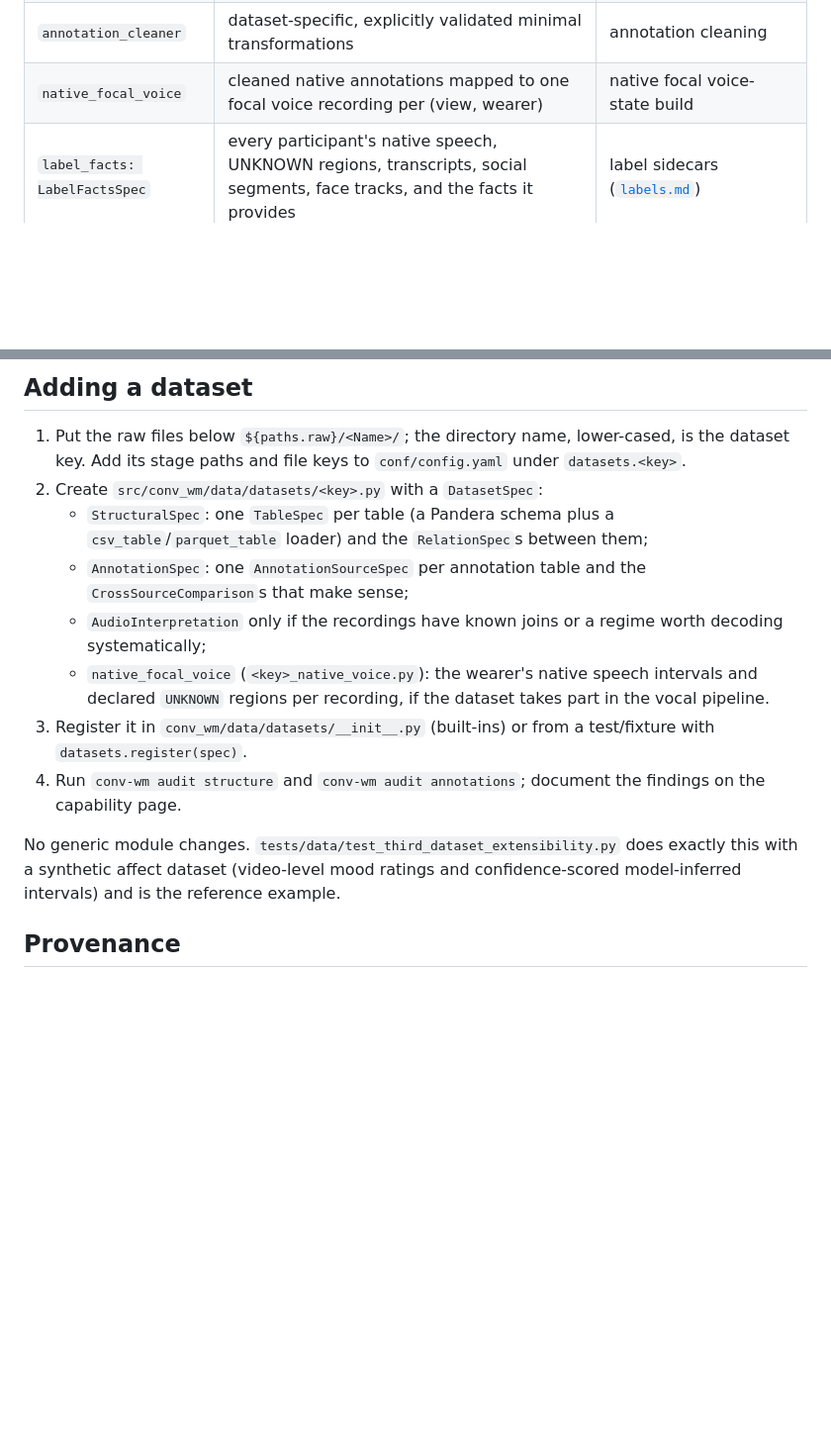
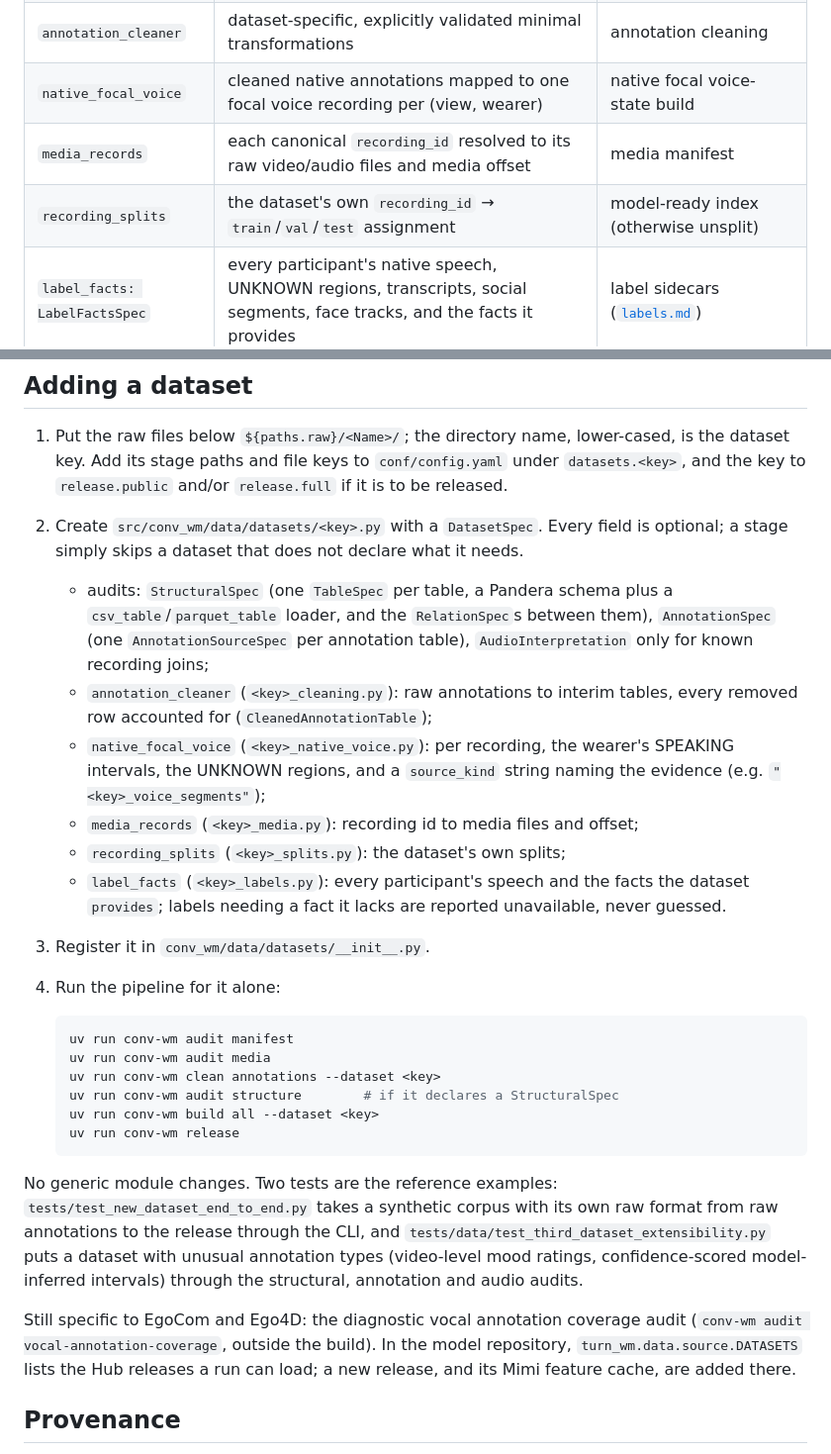
Before and after one commit to batgr/world-model-turn-taking-data, a Markdown page: docs/data_pipeline/README.md, 2 parts joined by grey strips. Shown at 99% size. Rendered like a GitHub page; blank space fills up the shorter version.

Commit message:
docs: complete the guide to adding a dataset
List every adapter a DatasetSpec can declare (media records and splits
were missing) with its contract, the commands that run one dataset end to
end, the reference tests, and what remains specific to the two built-in
corpora.

````diff
--- a/docs/data_pipeline/README.md
+++ b/docs/data_pipeline/README.md
@@ -179,6 +179,8 @@ registry (`conv_wm.data.datasets.get(name)`):
 | `annotations: AnnotationSpec` | annotation sources (scope, time unit and origin, media/entity references, bounds, value fields, provenance, confidence field, known limitations) and cross-source comparisons | annotation integrity |
 | `annotation_cleaner` | dataset-specific, explicitly validated minimal transformations | annotation cleaning |
 | `native_focal_voice` | cleaned native annotations mapped to one focal voice recording per (view, wearer) | native focal voice-state build |
+| `media_records` | each canonical `recording_id` resolved to its raw video/audio files and media offset | media manifest |
+| `recording_splits` | the dataset's own `recording_id` → `train`/`val`/`test` assignment | model-ready index (otherwise unsplit) |
 | `label_facts: LabelFactsSpec` | every participant's native speech, UNKNOWN regions, transcripts, social segments, face tracks, and the facts it provides | label sidecars ([`labels.md`](labels.md)) |
 | `audio: AudioInterpretation` | a known boundary grid, extra decoded-validation windows, a dataset summary section | audio timeline audit (relabelling), video timeline audit (extra windows) |
 
@@ -189,25 +191,48 @@ media-audited with an empty spec.
 
 1. Put the raw files below `${paths.raw}/<Name>/`; the directory name,
    lower-cased, is the dataset key. Add its stage paths and file keys to
-   `conf/config.yaml` under `datasets.<key>`.
-2. Create `src/conv_wm/data/datasets/<key>.py` with a `DatasetSpec`:
-   - `StructuralSpec`: one `TableSpec` per table (a Pandera schema plus a
-     `csv_table`/`parquet_table` loader) and the `RelationSpec`s between them;
-   - `AnnotationSpec`: one `AnnotationSourceSpec` per annotation table and the
-     `CrossSourceComparison`s that make sense;
-   - `AudioInterpretation` only if the recordings have known joins or a
-     regime worth decoding systematically;
-   - `native_focal_voice` (`<key>_native_voice.py`): the wearer's native
-     speech intervals and declared `UNKNOWN` regions per recording, if the
-     dataset takes part in the vocal pipeline.
-3. Register it in `conv_wm/data/datasets/__init__.py` (built-ins) or from a
-   test/fixture with `datasets.register(spec)`.
-4. Run `conv-wm audit structure` and `conv-wm audit annotations`; document
-   the findings on the capability page.
+   `conf/config.yaml` under `datasets.<key>`, and the key to `release.public`
+   and/or `release.full` if it is to be released.
+2. Create `src/conv_wm/data/datasets/<key>.py` with a `DatasetSpec`. Every
+   field is optional; a stage simply skips a dataset that does not declare
+   what it needs.
+   - audits: `StructuralSpec` (one `TableSpec` per table, a Pandera schema plus
+     a `csv_table`/`parquet_table` loader, and the `RelationSpec`s between
+     them), `AnnotationSpec` (one `AnnotationSourceSpec` per annotation table),
+     `AudioInterpretation` only for known recording joins;
+   - `annotation_cleaner` (`<key>_cleaning.py`): raw annotations to interim
+     tables, every removed row accounted for (`CleanedAnnotationTable`);
+   - `native_focal_voice` (`<key>_native_voice.py`): per recording, the
+     wearer's SPEAKING intervals, the UNKNOWN regions, and a `source_kind`
+     string naming the evidence (e.g. `"<key>_voice_segments"`);
+   - `media_records` (`<key>_media.py`): recording id to media files and offset;
+   - `recording_splits` (`<key>_splits.py`): the dataset's own splits;
+   - `label_facts` (`<key>_labels.py`): every participant's speech and the
+     facts the dataset `provides`; labels needing a fact it lacks are reported
+     unavailable, never guessed.
+3. Register it in `conv_wm/data/datasets/__init__.py`.
+4. Run the pipeline for it alone:
 
-No generic module changes. `tests/data/test_third_dataset_extensibility.py`
-does exactly this with a synthetic affect dataset (video-level mood ratings
-and confidence-scored model-inferred intervals) and is the reference example.
+   ```bash
+   uv run conv-wm audit manifest
+   uv run conv-wm audit media
+   uv run conv-wm clean annotations --dataset <key>
+   uv run conv-wm audit structure        # if it declares a StructuralSpec
+   uv run conv-wm build all --dataset <key>
+   uv run conv-wm release
+   ```
+
+No generic module changes. Two tests are the reference examples:
+`tests/test_new_dataset_end_to_end.py` takes a synthetic corpus with its own
+raw format from raw annotations to the release through the CLI, and
+`tests/data/test_third_dataset_extensibility.py` puts a dataset with unusual
+annotation types (video-level mood ratings, confidence-scored model-inferred
+intervals) through the structural, annotation and audio audits.
+
+Still specific to EgoCom and Ego4D: the diagnostic vocal annotation coverage
+audit (`conv-wm audit vocal-annotation-coverage`, outside the build). In the
+model repository, `turn_wm.data.source.DATASETS` lists the Hub releases a run
+can load; a new release, and its Mimi feature cache, are added there.
 
 ## Provenance
 
````
Also changed, not shown: README.md (+6 -3 lines).
